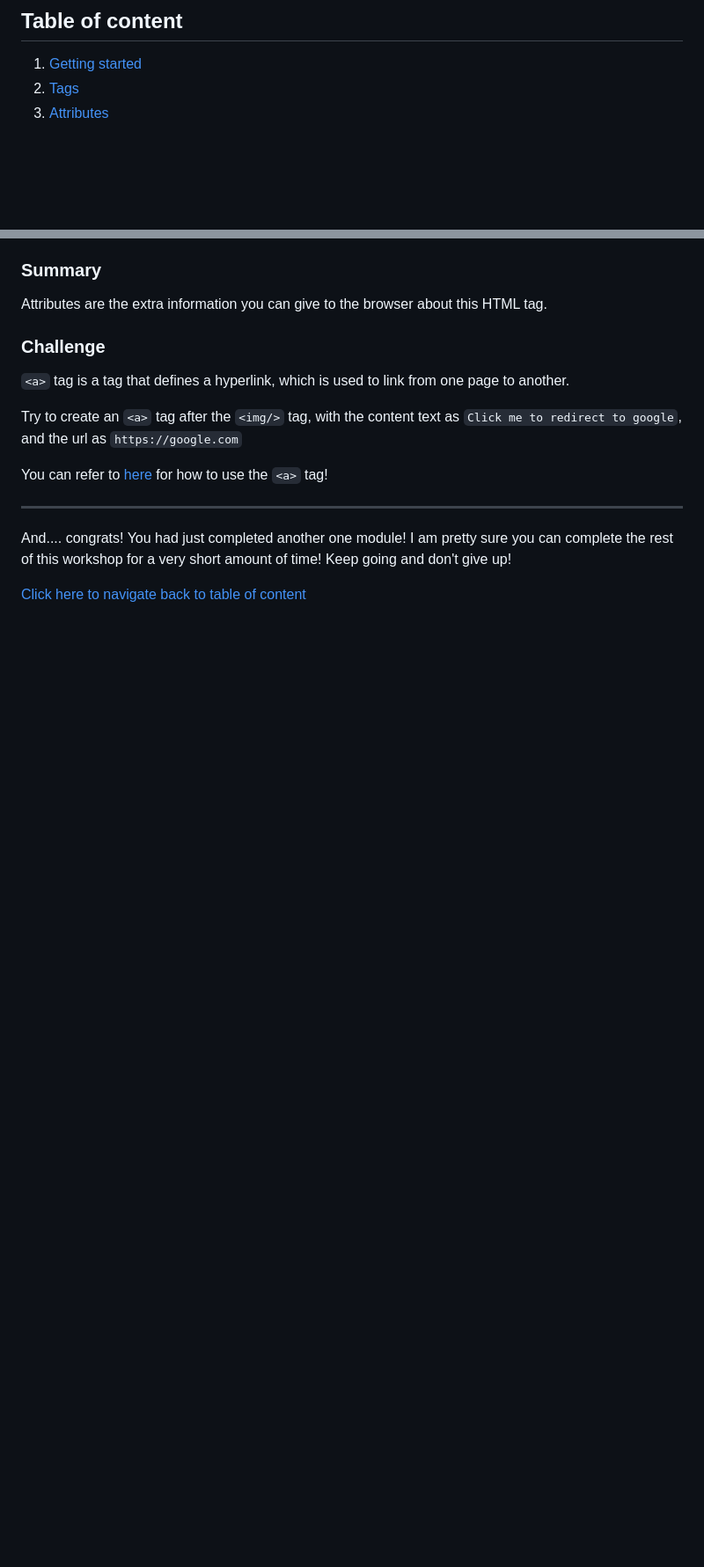
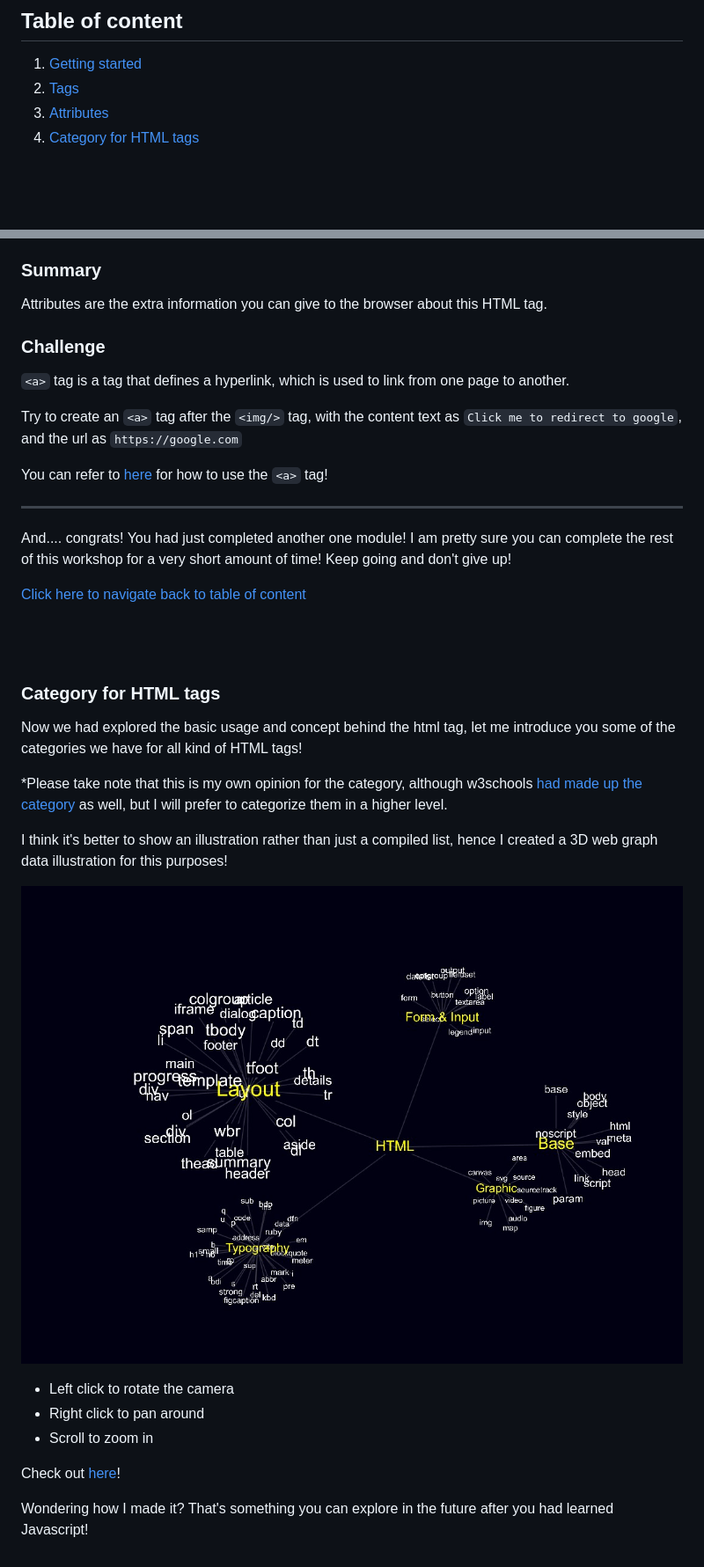
Before and after one commit to sunwaytechclub/STC-x-AIESEC-SpeakUp-Workshops-2020, a Markdown page: html/README.md, 2 parts joined by grey strips. Shown: that part at 88% size. GitHub-like rendering; pictures changed too: html/assets/category-1.jpg (added); blank space fills up the shorter version.

Commit message:
updated html 3d link

```diff
--- a/html/README.md
+++ b/html/README.md
@@ -11,6 +11,7 @@ Estimated completion time: 1.5 - 2 hours
 1. [Getting started](#getting-started)
 2. [Tags](#tags)
 3. [Attributes](#attributes)
+4. [Category for HTML tags](#category)
 
 <br>
 <br>
@@ -323,3 +324,22 @@ And.... congrats! You had just completed another one module! I am pretty sure yo
 
 <br>
 <br>
+
+### Category for HTML tags <a name="category"></a>
+
+Now we had explored the basic usage and concept behind the html tag, let me introduce you some of the categories we have for all kind of HTML tags!
+
+*Please take note that this is my own opinion for the category, although w3schools [had made up the category](https://www.w3schools.com/tags/ref_byfunc.asp) as well, but I will prefer to categorize them in a higher level.
+
+I think it's better to show an illustration rather than just a compiled list, hence I created a 3D web graph data illustration for this purposes!
+
+![1](/html/assets/category-1.jpg)
+
+- Left click to rotate the camera
+- Right click to pan around
+- Scroll to zoom in
+
+Check out [here](https://html3d.netlify.app)!
+
+Wondering how I made it?
+That's something you can explore in the future after you had learned Javascript!
```
